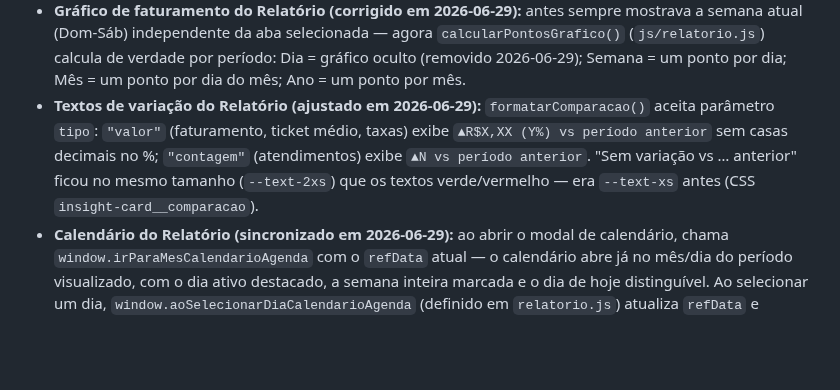
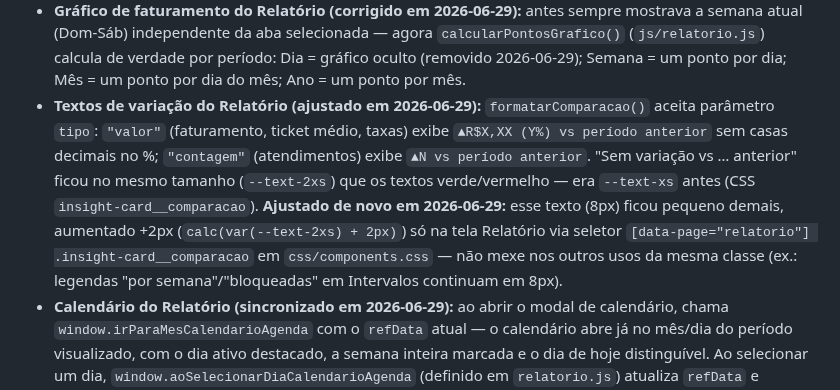
Before and after one commit to vhramalho/agenda-v3, a Markdown page: Documentacao/MASTER_CONTEXT.md, the part around one of its changes. Rendered like a GitHub page; blank space fills up the shorter version.

Commit message:
Docs: atualiza MASTER_CONTEXT com o texto de variacao do Relatorio +2px e os ajustes de Cliente-detalhe (icones e historico expansivel)

```diff
--- a/Documentacao/MASTER_CONTEXT.md
+++ b/Documentacao/MASTER_CONTEXT.md
@@ -256,7 +257,7 @@ Todas em `docs/AGENDA_V3_DOCUMENTO_MESTRE.txt` seção 6. Lista: Agenda (`index.
 - Pendentes: as 4 telas com dados reais, "Receber" leva à data exata do pendente na Agenda (Etapa 7). **Ajustado em 2026-06-29:** `pendentes-quem-deve.html` e `pendentes-pagos.html` removidos — as listas agora expandem na própria `pendentes.html`. "Quem deve" mostra 5 por padrão; se houver mais, o título vira "Quem deve (N)" e aparece "Ver todos"/"Ver menos". "Pagos recentemente" usa só os 5 últimos (`.slice(0,5)`), mostra 2 por padrão, "Ver todos"/"Ver menos" quando há mais de 2.
 - Relatório: todos os números reais por período (Dia/Semana/Mês/Ano), com comparação vs. período anterior (Etapa 8).
 - **Gráfico de faturamento do Relatório (corrigido em 2026-06-29):** antes sempre mostrava a semana atual (Dom-Sáb) independente da aba selecionada — agora `calcularPontosGrafico()` (`js/relatorio.js`) calcula de verdade por período: Dia = gráfico oculto (removido 2026-06-29); Semana = um ponto por dia; Mês = um ponto por dia do mês; Ano = um ponto por mês.
-- **Textos de variação do Relatório (ajustado em 2026-06-29):** `formatarComparacao()` aceita parâmetro `tipo`: `"valor"` (faturamento, ticket médio, taxas) exibe `▲R$X,XX (Y%) vs período anterior` sem casas decimais no %; `"contagem"` (atendimentos) exibe `▲N vs período anterior`. "Sem variação vs … anterior" ficou no mesmo tamanho (`--text-2xs`) que os textos verde/vermelho — era `--text-xs` antes (CSS `insight-card__comparacao`).
+- **Textos de variação do Relatório (ajustado em 2026-06-29):** `formatarComparacao()` aceita parâmetro `tipo`: `"valor"` (faturamento, ticket médio, taxas) exibe `▲R$X,XX (Y%) vs período anterior` sem casas decimais no %; `"contagem"` (atendimentos) exibe `▲N vs período anterior`. "Sem variação vs … anterior" ficou no mesmo tamanho (`--text-2xs`) que os textos verde/vermelho — era `--text-xs` antes (CSS `insight-card__comparacao`). **Ajustado de novo em 2026-06-29:** esse texto (8px) ficou pequeno demais, aumentado +2px (`calc(var(--text-2xs) + 2px)`) só na tela Relatório via seletor `[data-page="relatorio"] .insight-card__comparacao` em `css/components.css` — não mexe nos outros usos da mesma classe (ex.: legendas "por semana"/"bloqueadas" em Intervalos continuam em 8px).
 - **Calendário do Relatório (sincronizado em 2026-06-29):** ao abrir o modal de calendário, chama `window.irParaMesCalendarioAgenda` com o `refData` atual — o calendário abre já no mês/dia do período visualizado, com o dia ativo destacado, a semana inteira marcada e o dia de hoje distinguível. Ao selecionar um dia, `window.aoSelecionarDiaCalendarioAgenda` (definido em `relatorio.js`) atualiza `refData` e recalcula o relatório. Reutiliza toda a infraestrutura visual de `calendario.js` sem nenhuma mudança de CSS ou HTML.
 - **Layout e visual do Relatório (ajustado em 2026-06-29):** ordem das seções: Faturamento → 3 insight-cards (Atendimentos/Ticket médio/Taxas) → Recebimentos (antes os insights eram por último). Card de período agora tem duas linhas: principal (ex: "29 de junho" ou "28 jun – 04 jul") e secundária (dia da semana para Dia; "domingo à sábado" para Semana; vazia para Mês/Ano). Título "Recebimentos" e valores por forma de pagamento usam `text-secondary` (sem negrito); texto "Total recebido" removido (redundante). Cores das formas de pagamento agora são fixas: dinheiro `#22C55E`, pix `#3B82F6`, crédito `#EC4899`, débito `#EAB308`, outras `#94A3B8`. Variações mostram só diferença de valor (`▲R$X,XX vs período anterior`) ou unidade (`▲N vs …`) — sem porcentagem.
 - Ranking (3 métricas), Aniversariantes (navegação de mês real) e Sem retornar (filtro por dias real) como telas completas (Etapa 9).
```
Also changed, not shown: other parts of Documentacao/MASTER_CONTEXT.md (+2 -1 lines).
